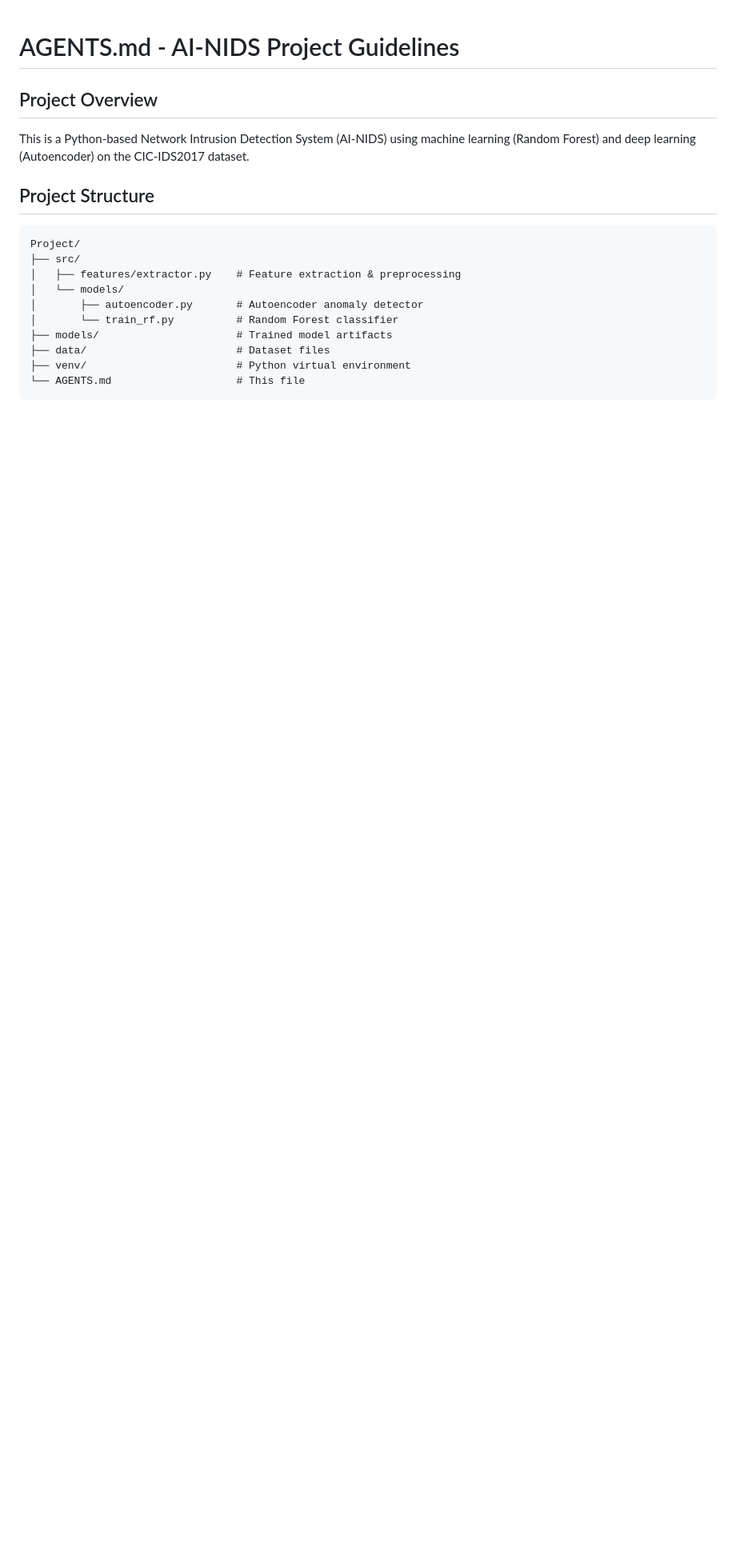
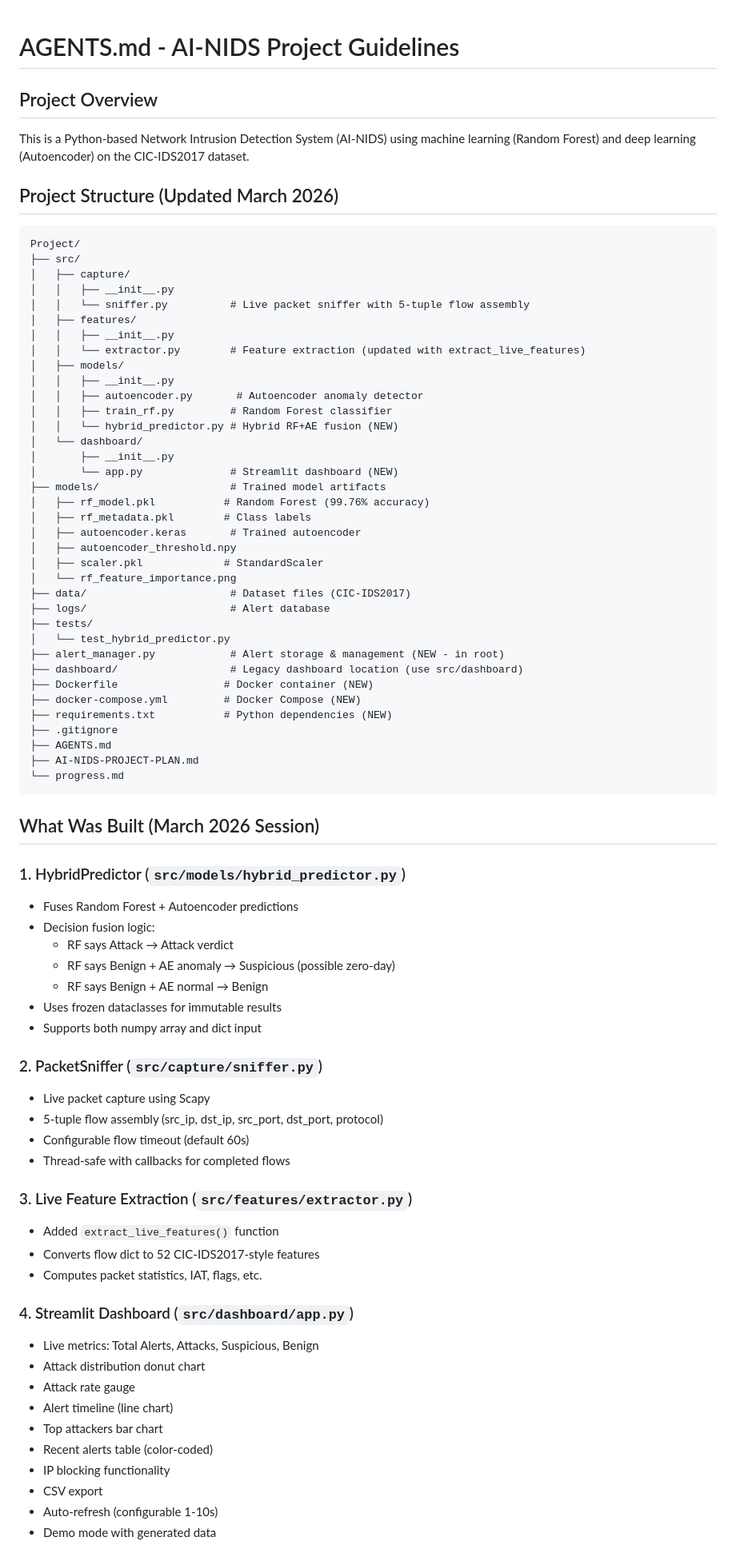
Before and after one commit to SudoToji/AI-NIDS, a Markdown page: AGENTS.md, the part around one of its changes. Shown at 80% size. Rendered like a GitHub page; blank space fills up the shorter version.

Commit message:
Update AGENTS.md with full session documentation

````diff
--- a/AGENTS.md
+++ b/AGENTS.md
@@ -3,16 +3,77 @@
 ## Project Overview
 This is a Python-based Network Intrusion Detection System (AI-NIDS) using machine learning (Random Forest) and deep learning (Autoencoder) on the CIC-IDS2017 dataset.
 
-## Project Structure
+## Project Structure (Updated March 2026)
 ```
 Project/
 ├── src/
-│   ├── features/extractor.py    # Feature extraction & preprocessing
-│   └── models/
-│       ├── autoencoder.py       # Autoencoder anomaly detector
-│       └── train_rf.py          # Random Forest classifier
-├── models/                      # Trained model artifacts
-├── data/                        # Dataset files
-├── venv/                        # Python virtual environment
-└── AGENTS.md                    # This file
+│   ├── capture/
+│   │   ├── __init__.py
+│   │   └── sniffer.py          # Live packet sniffer with 5-tuple flow assembly
+│   ├── features/
+│   │   ├── __init__.py
+│   │   └── extractor.py        # Feature extraction (updated with extract_live_features)
+│   ├── models/
+│   │   ├── __init__.py
+│   │   ├── autoencoder.py       # Autoencoder anomaly detector
+│   │   ├── train_rf.py         # Random Forest classifier
+│   │   └── hybrid_predictor.py # Hybrid RF+AE fusion (NEW)
+│   └── dashboard/
+│       ├── __init__.py
+│       └── app.py              # Streamlit dashboard (NEW)
+├── models/                     # Trained model artifacts
+│   ├── rf_model.pkl           # Random Forest (99.76% accuracy)
+│   ├── rf_metadata.pkl        # Class labels
+│   ├── autoencoder.keras       # Trained autoencoder
+│   ├── autoencoder_threshold.npy
+│   ├── scaler.pkl             # StandardScaler
+│   └── rf_feature_importance.png
+├── data/                       # Dataset files (CIC-IDS2017)
+├── logs/                       # Alert database
+├── tests/
+│   └── test_hybrid_predictor.py
+├── alert_manager.py            # Alert storage & management (NEW - in root)
+├── dashboard/                  # Legacy dashboard location (use src/dashboard)
+├── Dockerfile                 # Docker container (NEW)
+├── docker-compose.yml         # Docker Compose (NEW)
+├── requirements.txt           # Python dependencies (NEW)
+├── .gitignore
+├── AGENTS.md
+├── AI-NIDS-PROJECT-PLAN.md
+└── progress.md
 ```
+
+## What Was Built (March 2026 Session)
+
+### 1. HybridPredictor (`src/models/hybrid_predictor.py`)
+- Fuses Random Forest + Autoencoder predictions
+- Decision fusion logic:
+  - RF says Attack → Attack verdict
+  - RF says Benign + AE anomaly → Suspicious (possible zero-day)
+  - RF says Benign + AE normal → Benign
+- Uses frozen dataclasses for immutable results
+- Supports both numpy array and dict input
+
+### 2. PacketSniffer (`src/capture/sniffer.py`)
+- Live packet capture using Scapy
+- 5-tuple flow assembly (src_ip, dst_ip, src_port, dst_port, protocol)
+- Configurable flow timeout (default 60s)
+- Thread-safe with callbacks for completed flows
+
+### 3. Live Feature Extraction (`src/features/extractor.py`)
+- Added `extract_live_features()` function
+- Converts flow dict to 52 CIC-IDS2017-style features
+- Computes packet statistics, IAT, flags, etc.
+
+### 4. Streamlit Dashboard (`src/dashboard/app.py`)
+- Live metrics: Total Alerts, Attacks, Suspicious, Benign
+- Attack distribution donut chart
+- Attack rate gauge
+- Alert timeline (line chart)
+- Top attackers bar chart
+- Recent alerts table (color-coded)
+- IP blocking functionality
+- CSV export
+- Auto-refresh (configurable 1-10s)
+- Demo mode with generated data
+
````
Also changed, not shown: other parts of AGENTS.md (+76 -10 lines).
